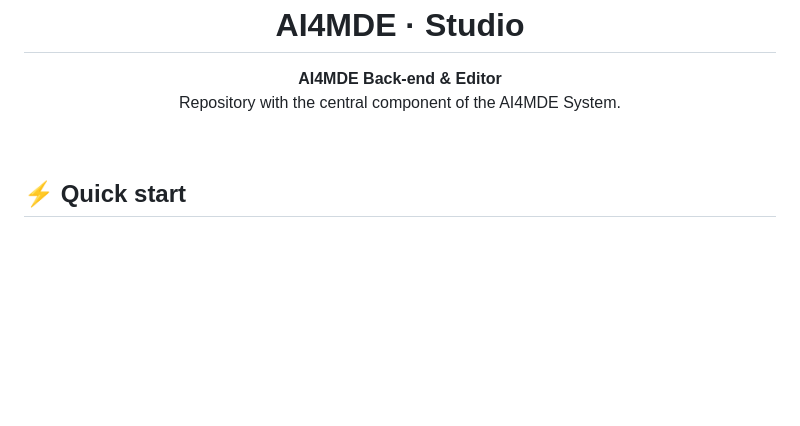
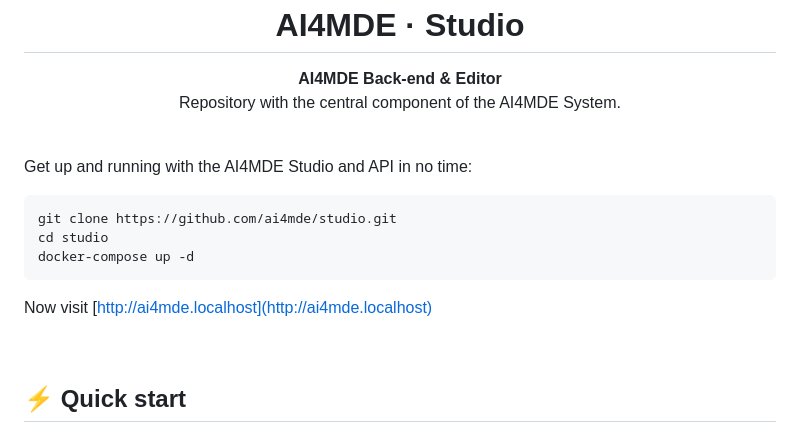
Before and after one commit to ai4mde/studio, a Markdown page: README.md, the part around the change. Rendered like a GitHub page; blank space fills up the shorter version.

Commit message:
docs: add three-command run to README.md

````diff
--- a/README.md
+++ b/README.md
@@ -17,6 +17,18 @@
 <p align="center">
   Repository with the central component of the AI4MDE System.
 </p>
+
+<br/>
+
+Get up and running with the AI4MDE Studio and API in no time:
+
+```
+git clone https://github.com/ai4mde/studio.git
+cd studio
+docker-compose up -d
+```
+
+Now visit [http://ai4mde.localhost](http://ai4mde.localhost)
 
 <br/>
 
````
